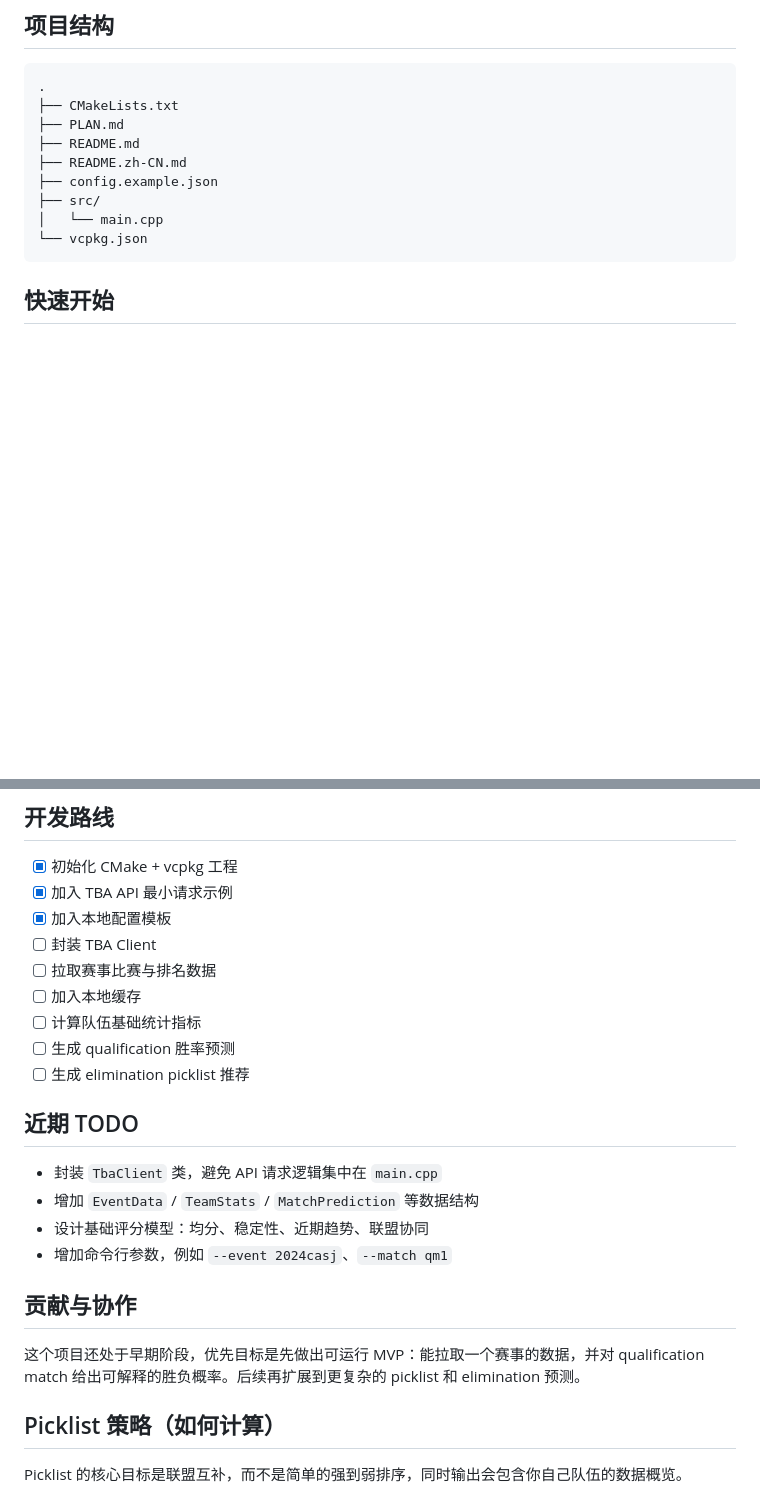
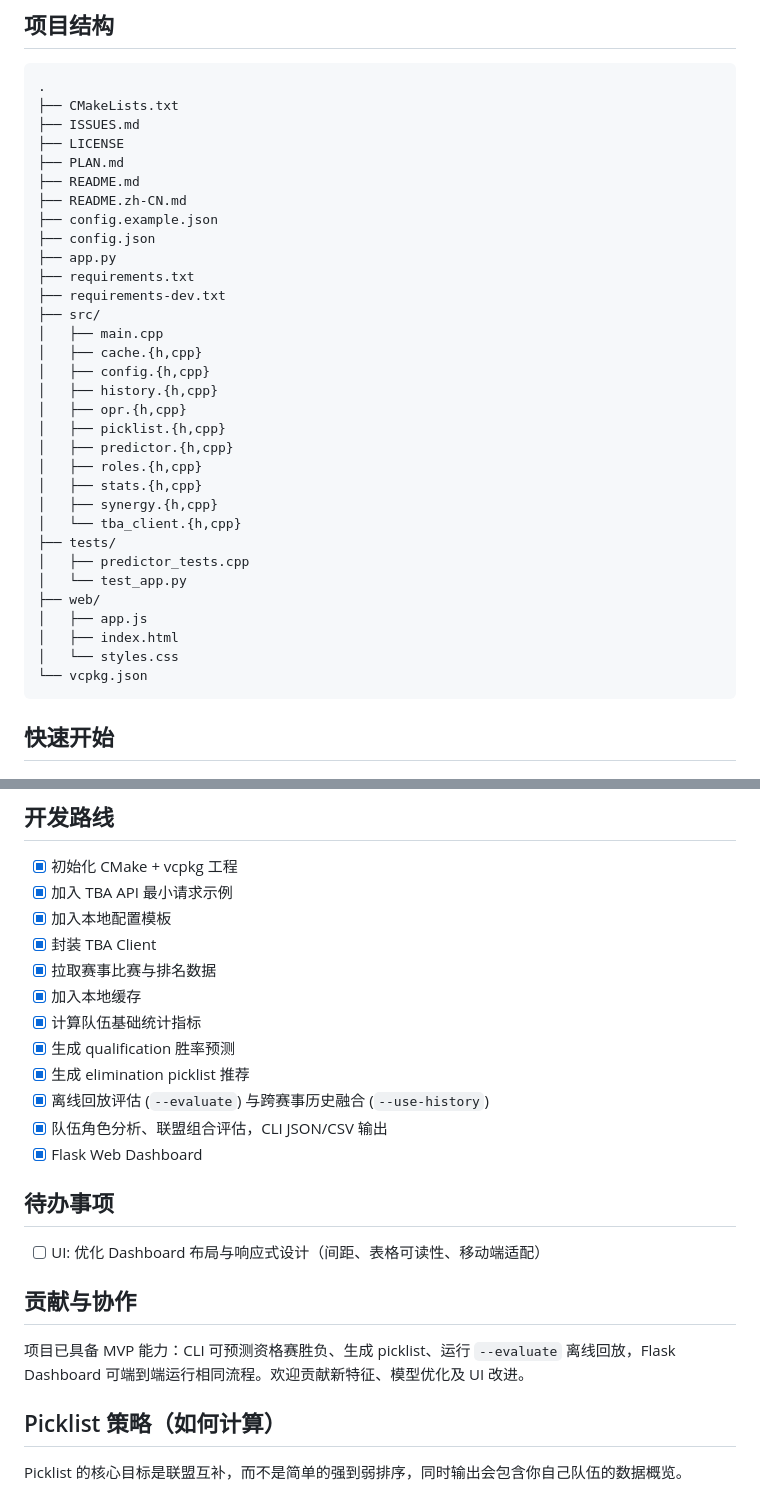
Before and after one commit to bangxiao0927/FRC-prediction, a Markdown page: README.zh-CN.md, 2 parts joined by grey strips. GitHub-like rendering; blank space fills up the shorter version.

````diff
--- a/README.zh-CN.md
+++ b/README.zh-CN.md
@@ -70,12 +70,35 @@ CLI 的 `--picklist` 会根据资格赛表现给队伍打分排序，综合三
 ```text
 .
 ├── CMakeLists.txt
+├── ISSUES.md
+├── LICENSE
 ├── PLAN.md
 ├── README.md
 ├── README.zh-CN.md
 ├── config.example.json
+├── config.json
+├── app.py
+├── requirements.txt
+├── requirements-dev.txt
 ├── src/
-│   └── main.cpp
+│   ├── main.cpp
+│   ├── cache.{h,cpp}
+│   ├── config.{h,cpp}
+│   ├── history.{h,cpp}
+│   ├── opr.{h,cpp}
+│   ├── picklist.{h,cpp}
+│   ├── predictor.{h,cpp}
+│   ├── roles.{h,cpp}
+│   ├── stats.{h,cpp}
+│   ├── synergy.{h,cpp}
+│   └── tba_client.{h,cpp}
+├── tests/
+│   ├── predictor_tests.cpp
+│   └── test_app.py
+├── web/
+│   ├── app.js
+│   ├── index.html
+│   └── styles.css
 └── vcpkg.json
 ```
 
@@ -213,23 +236,24 @@ data/predictions/<match_key>.json
 - [x] 初始化 CMake + vcpkg 工程
 - [x] 加入 TBA API 最小请求示例
 - [x] 加入本地配置模板
-- [ ] 封装 TBA Client
-- [ ] 拉取赛事比赛与排名数据
-- [ ] 加入本地缓存
-- [ ] 计算队伍基础统计指标
-- [ ] 生成 qualification 胜率预测
-- [ ] 生成 elimination picklist 推荐
+- [x] 封装 TBA Client
+- [x] 拉取赛事比赛与排名数据
+- [x] 加入本地缓存
+- [x] 计算队伍基础统计指标
+- [x] 生成 qualification 胜率预测
+- [x] 生成 elimination picklist 推荐
+- [x] 离线回放评估 (`--evaluate`) 与跨赛事历史融合 (`--use-history`)
+- [x] 队伍角色分析、联盟组合评估，CLI JSON/CSV 输出
+- [x] Flask Web Dashboard
 
-## 近期 TODO
+## 待办事项
 
-- 封装 `TbaClient` 类，避免 API 请求逻辑集中在 `main.cpp`
-- 增加 `EventData` / `TeamStats` / `MatchPrediction` 等数据结构
-- 设计基础评分模型：均分、稳定性、近期趋势、联盟协同
-- 增加命令行参数，例如 `--event 2024casj`、`--match qm1`
+- [ ] UI: 优化 Dashboard 布局与响应式设计（间距、表格可读性、移动端适配）
 
 ## 贡献与协作
 
-这个项目还处于早期阶段，优先目标是先做出可运行 MVP：能拉取一个赛事的数据，并对 qualification match 给出可解释的胜负概率。后续再扩展到更复杂的 picklist 和 elimination 预测。
+项目已具备 MVP 能力：CLI 可预测资格赛胜负、生成 picklist、运行 `--evaluate`
+离线回放，Flask Dashboard 可端到端运行相同流程。欢迎贡献新特征、模型优化及 UI 改进。
 
 ## Picklist 策略（如何计算）
 
````
Also changed, not shown: README.md (+49 -13 lines).
